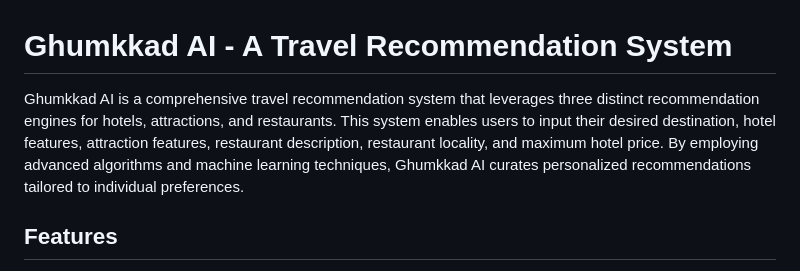
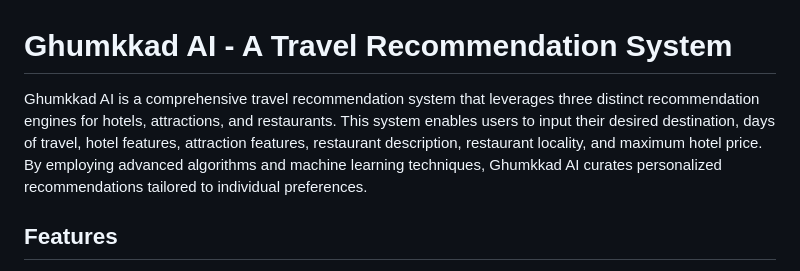
Before and after one commit to sunilghanchi/ghumkkad_ai, a Markdown page: README.md, the part around the change. Drawn GitHub-style.

```diff
--- a/README.md
+++ b/README.md
@@ -1,6 +1,6 @@
 # Ghumkkad AI - A Travel Recommendation System
 
-Ghumkkad AI is a comprehensive travel recommendation system that leverages three distinct recommendation engines for hotels, attractions, and restaurants. This system enables users to input their desired destination, hotel features, attraction features, restaurant description, restaurant locality, and maximum hotel price. By employing advanced algorithms and machine learning techniques, Ghumkkad AI curates personalized recommendations tailored to individual preferences.
+Ghumkkad AI is a comprehensive travel recommendation system that leverages three distinct recommendation engines for hotels, attractions, and restaurants. This system enables users to input their desired destination, days of travel, hotel features, attraction features, restaurant description, restaurant locality, and maximum hotel price. By employing advanced algorithms and machine learning techniques, Ghumkkad AI curates personalized recommendations tailored to individual preferences.
 
 ## Features
 
```
